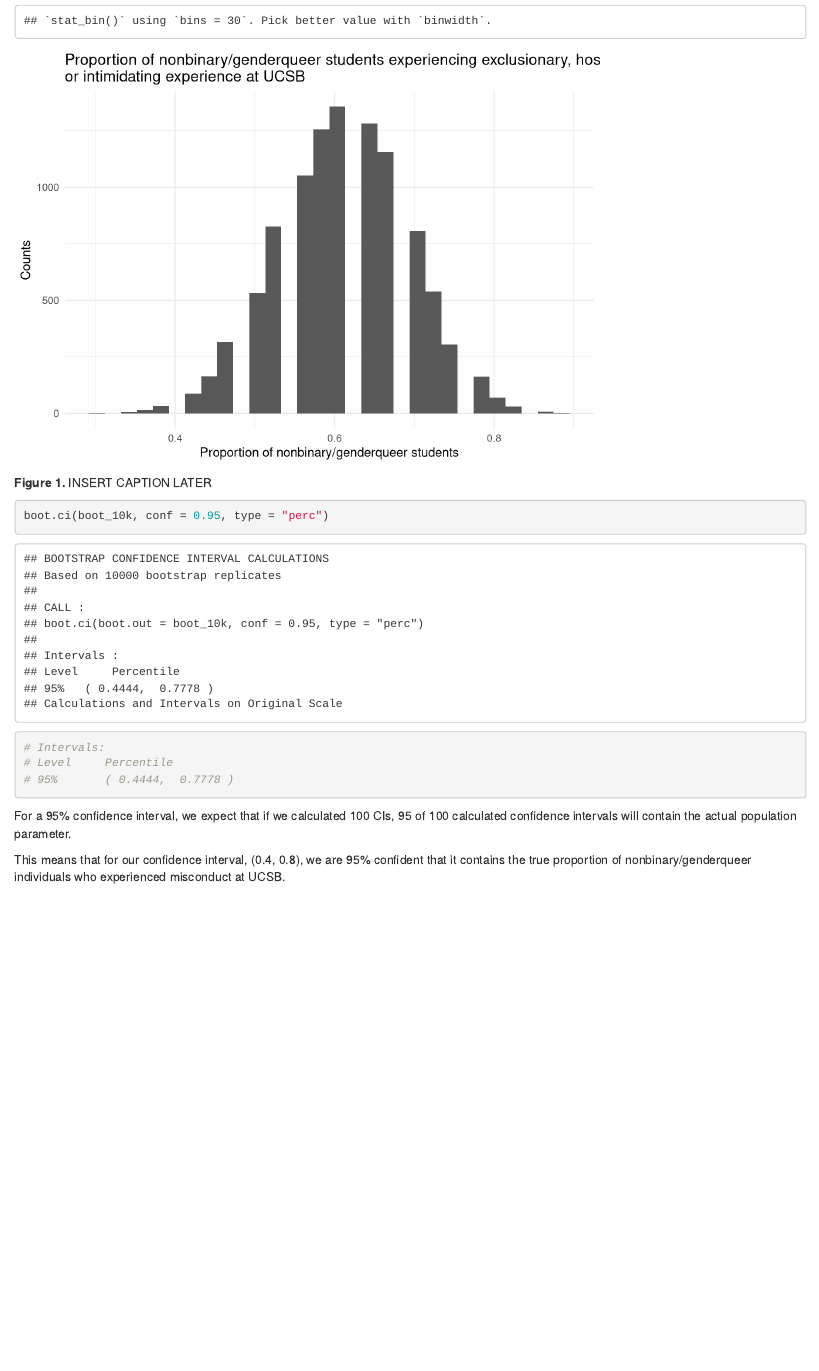
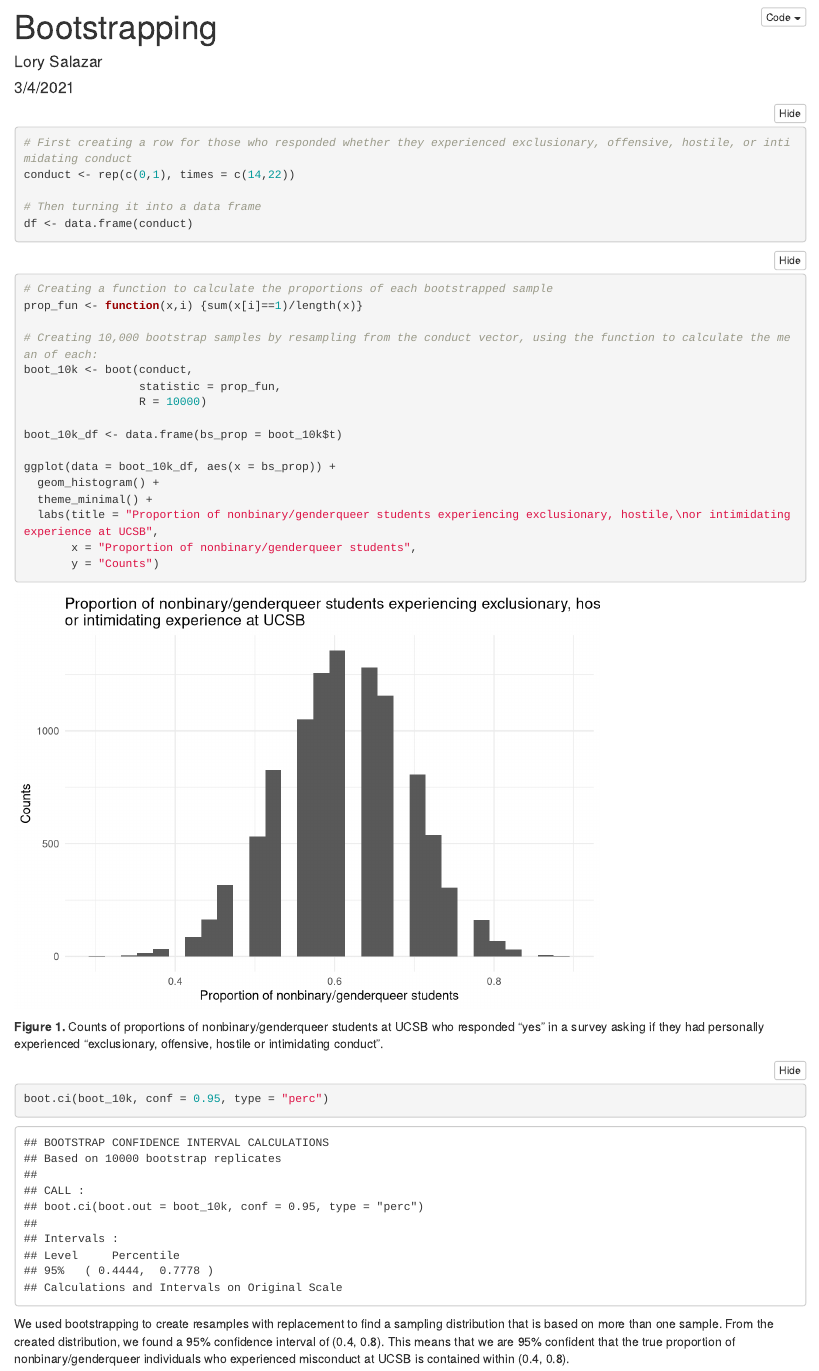
Before and after one commit to lorysalazar/244-assignment-4, an R Markdown document (src/salazar_lory_a4_task3.Rmd): the page in a window 1100 px wide, from 920 px down before the commit and from 10 px down after it. Rendered offline with R 4.5, knitr and Pandoc, with nearby package versions; folded parts are opened; code that draws random numbers runs with fixed seeds of ours.

Commit message:
added 95% CI

````diff
--- a/src/salazar_lory_a4_task3.Rmd
+++ b/src/salazar_lory_a4_task3.Rmd
@@ -2,11 +2,13 @@
 title: "Bootstrapping"
 author: "Lory Salazar"
 date: "3/4/2021"
-output: html_document
+output:
+  html_document:
+    code_folding: hide
 ---
 
 ```{r setup, include=FALSE}
-knitr::opts_chunk$set(echo = TRUE)
+knitr::opts_chunk$set(echo = TRUE, message = FALSE, warning = FALSE)
 library(tidyverse)
 library(boot)
 ```
@@ -28,8 +30,6 @@ boot_10k <- boot(conduct,
                  statistic = prop_fun,
                  R = 10000)
 
-boot_10k
-
 boot_10k_df <- data.frame(bs_prop = boot_10k$t)
 
 ggplot(data = boot_10k_df, aes(x = bs_prop)) +
@@ -42,16 +42,11 @@ ggplot(data = boot_10k_df, aes(x = bs_prop)) +
 
 ```
 
-**Figure 1.** INSERT CAPTION LATER
+**Figure 1.** Counts of proportions of nonbinary/genderqueer students at UCSB who responded "yes" in a survey asking if they had personally experienced “exclusionary, offensive, hostile or intimidating conduct”.
 
 ```{r}
 boot.ci(boot_10k, conf = 0.95, type = "perc")
-
-# Intervals:
-# Level     Percentile
-# 95%       ( 0.4444,  0.7778 )
 ```
 
-For a 95% confidence interval, we expect that if we calculated 100 CIs, 95 of 100 calculated confidence intervals will contain the actual population parameter.
 
-This means that for our confidence interval, (0.4, 0.8), we are 95% confident that it contains the true proportion of nonbinary/genderqueer individuals who experienced misconduct at UCSB.
+We used bootstrapping to create resamples with replacement to find a sampling distribution that is based on more than one sample. From the created distribution, we found a 95% confidence interval of (0.4, 0.8). This means that we are 95% confident that the true proportion of nonbinary/genderqueer individuals who experienced misconduct at UCSB is contained within (0.4, 0.8).
````
Also changed, not shown: src/salazar_lory_a4_task3.html.
